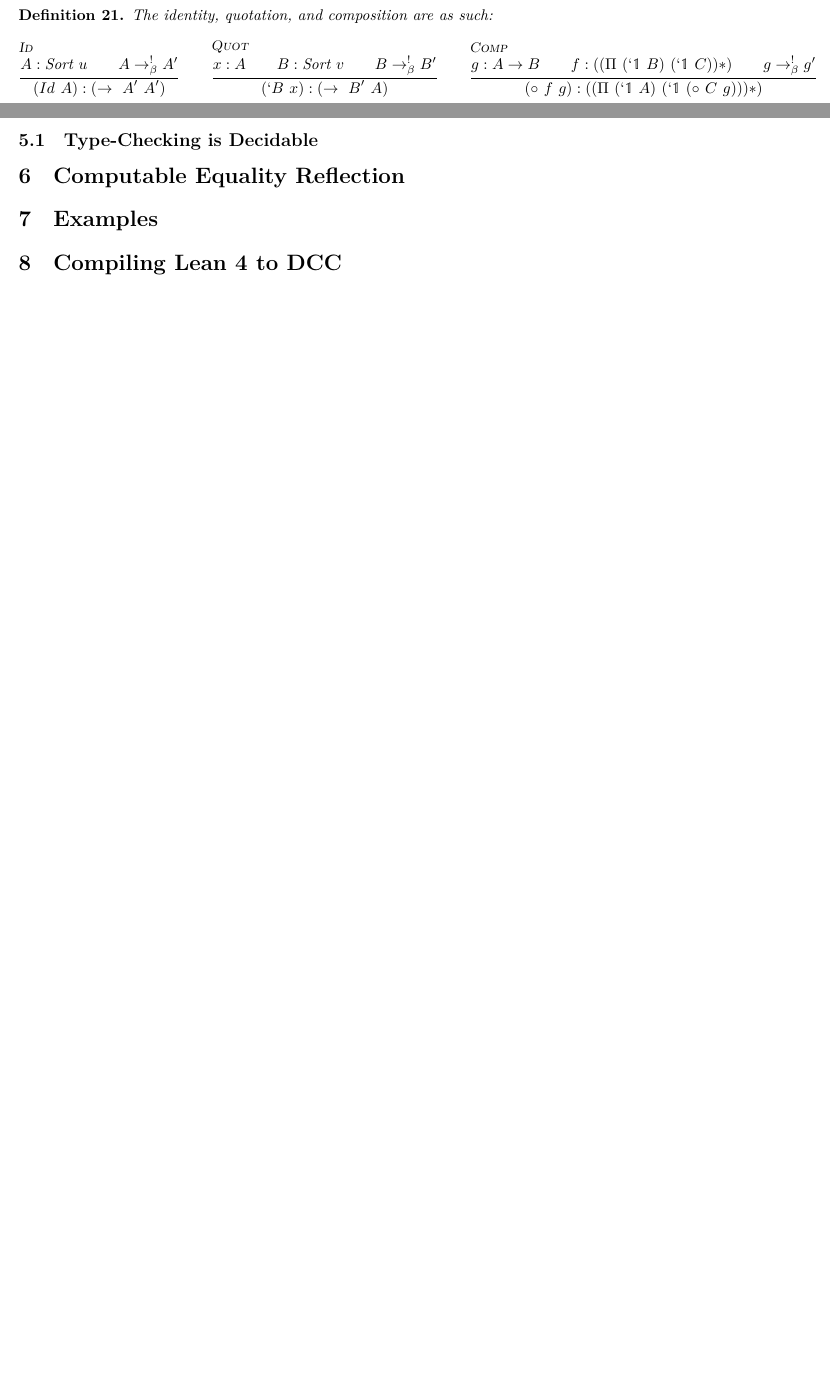
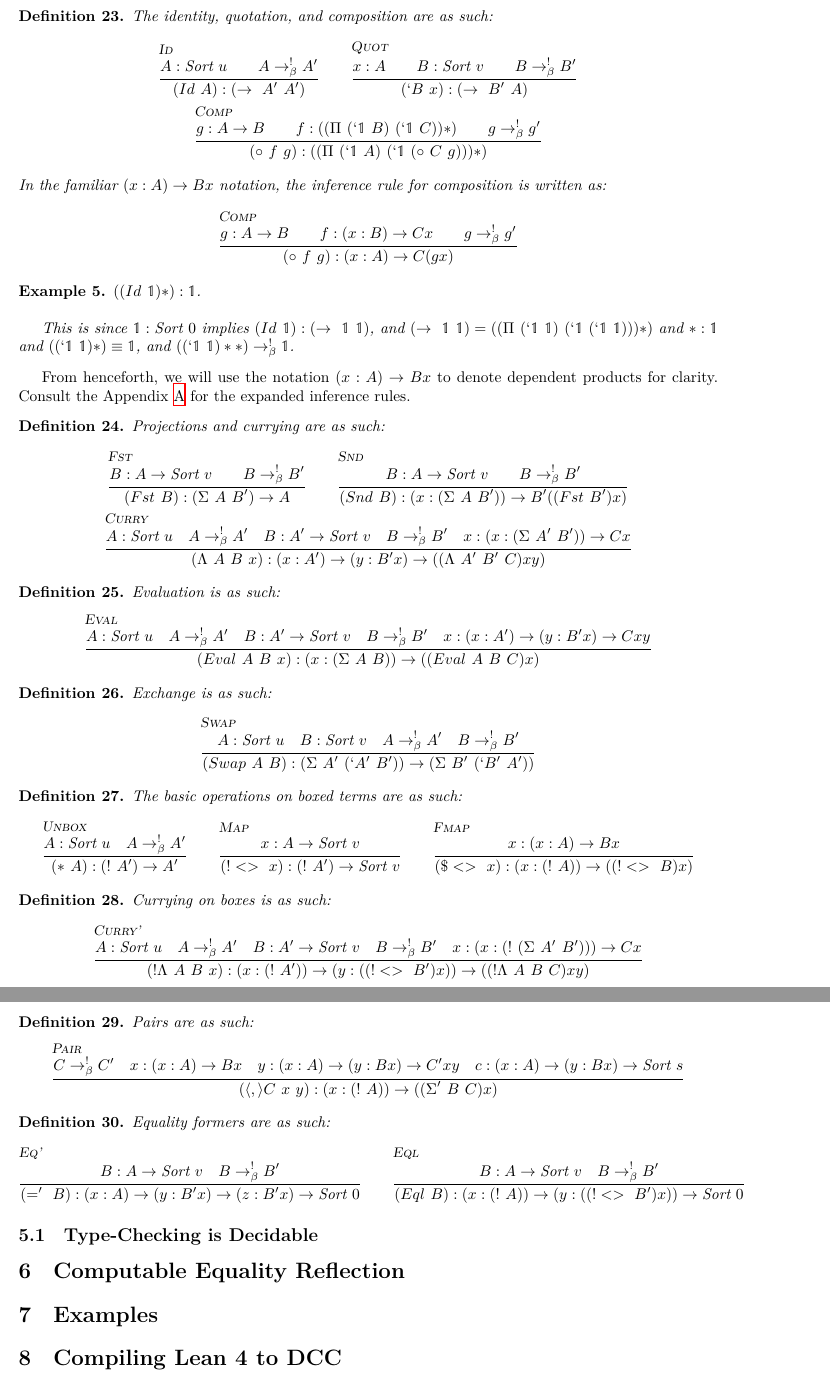
Before and after one commit to lexzaiello/DCC, a LaTeX paper (papers/paper4.tex): two parts of pages 11 and 12 of 12 before the commit and two parts of pages 12 and 13 of 13 after it, joined at a grey line, cut so that both start at the same text, the shorter picture padded with empty space. Compiled offline with XeLaTeX.

Commit message:
a few more inference rules

```diff
--- a/papers/paper4.tex
+++ b/papers/paper4.tex
@@ -97,6 +97,7 @@
 }
 \newcommand{\arr}{\rightarrow}
 \newcommand{\sort}[1]{\text{Sort}\ #1}
+\newcommand{\hole}[1]{\text{hole}(#1)}
 \newcommand{\type}[1]{\text{Type}_{#1}}
 \newcommand{\barr}{\arr_{\beta}}
 \newcommand{\barrc}[1]{\arr_{\beta^{#1}}}
@@ -111,7 +112,6 @@
 \newcommand{\efn}[2]{\text{F}_{\eta}\ #1\ #2}
 \newcommand{\ddom}{\text{Domain}\ }
 \newcommand{\dddom}{\text{Domain}_{2}\ }
-\newcommand{\hole}{\text{Hole}\ }
 
 \title{Combinator Calculus: Decidable Type Checking in Extensional Type Theory}
 \author[1]{Lexi Aiello}
@@ -802,3 +832,4 @@ To see an example of how application type-checks, we shall enumerate the inferen
+\end{definition}
 
 \begin{definition}
   The identity, quotation, and composition are as such:
@@ -809,10 +840,108 @@ To see an example of how application type-checks, we shall enumerate the inferen
       { \comb[Id][A] : \comb[\rightarrow][A'][A']} \qquad
       \inferrule[Quot]
       { x : A \qquad B : \sort{v} \qquad B \barr^{!} B'}
-      { \comb[`B][x] : \comb[\rightarrow][B'][A]} \qquad
+      { \comb[`B][x] : \comb[\rightarrow][B'][A]}\\
       \inferrule[Comp]
       { g : A \rightarrow B \qquad f : (\comb[\Pi][\comb[`\mathbb{1}][B]][\comb[`\mathbb{1}][C]] \ast) \qquad g \barr^{!} g'}
       { \comb[\circ][f][g] : (\comb[\Pi][\comb[`\mathbb{1}][A]][\comb[`\mathbb{1}][\comb[\circ][C][g]]] \ast)}
+    \end{gathered}
+  \]
+  In the familiar \((x : A) \rightarrow B x\) notation, the inference rule for composition is written as:
+  \[
+    \inferrule[Comp]
+    { g : A \rightarrow B \qquad f : (x : B) \rightarrow C x \qquad g \barr^{!} g'}
+    { \comb[\circ][f][g] : (x : A) \rightarrow C (g x)}
+  \]
+\end{definition}
+
+\begin{example}
+  \((\comb[Id][\mathbb{1}] \ast) : \mathbb{1}\).\\
+
+  This is since \(\mathbb{1} : \sort{0}\) implies \(\comb[Id][\mathbb{1}] : \comb[\rightarrow][\mathbb{1}][\mathbb{1}]\), and \(\comb[\rightarrow][\mathbb{1}][\mathbb{1}] = (\comb[\Pi][\comb[`\mathbb{1}][\mathbb{1}]][\comb[`\mathbb{1}][\comb[`\mathbb{1}][\mathbb{1}]]] \ast)\) and \(\ast : \mathbb{1}\) and \((\comb[`\mathbb{1}][\mathbb{1}] \ast) \equiv \mathbb{1}\), and \((\comb[`\mathbb{1}][\mathbb{1}] \ast \ast) \barr^{!} \mathbb{1}\).
+\end{example}
+
+From henceforth, we will use the notation \((x : A) \rightarrow B x\) to denote dependent products for clarity. Consult the Appendix~\ref{appendix:sup} for the expanded inference rules.
+
+\begin{definition}
+  Projections and currying are as such:
+  \[
+    \begin{gathered}
+      \inferrule[Fst]
+      { B : A \rightarrow \sort{v} \qquad B \barr^{!} B'}
+      { \comb[Fst][B] : \comb[\Sigma][A][B'] \rightarrow A} \qquad
+      \inferrule[Snd]
+      { B : A \rightarrow \sort{v} \qquad B \barr^{!} B'}
+      { \comb[Snd][B] : (x : \comb[\Sigma][A][B']) \rightarrow B' (\comb[Fst][B'] x)}\\
+      \inferrule[Curry]
+      { A : \sort{u} \quad A \barr^{!} A' \quad B : A' \rightarrow \sort{v} \quad B \barr^{!} B' \quad x : (x : \comb[\Sigma][A'][B']) \rightarrow C x}
+      { \comb[\Lambda][A][B][x] : (x : A') \rightarrow (y : B' x) \rightarrow (\comb[\Lambda][A'][B'][C] x y)}
+    \end{gathered}
+  \]
+\end{definition}
+
+\begin{definition}
+  Evaluation is as such:
+  \[
+    \inferrule[Eval]
+    { A : \sort{u} \quad A \barr^{!} A' \quad B : A' \rightarrow \sort{v} \quad B \barr^{!} B' \quad x : (x : A') \rightarrow (y : B' x) \rightarrow C x y}
+    { \comb[Eval][A][B][x] : (x : \comb[\Sigma][A][B]) \rightarrow (\comb[Eval][A][B][C] x)}
+  \]
+\end{definition}
+
+\begin{definition}
+  Exchange is as such:
+  \[
+    \inferrule[Swap]
+    { A : \sort{u} \quad B : \sort{v} \quad A \barr^{!} A' \quad B \barr^{!} B' }
+    { \comb[Swap][A][B] : \comb[\Sigma][A'][\comb[`A'][B']] \rightarrow \comb[\Sigma][B'][\comb[`B'][A']]}
+  \]
+\end{definition}
+
+\begin{definition}
+  The basic operations on boxed terms are as such:
+  \[
+    \begin{gathered}
+      \inferrule[Unbox]
+      {A : \sort{u} \quad A \barr^{!} A'}
+      { \comb[*][A] : \comb[!][A'] \rightarrow A'} \qquad
+      \inferrule[Map]
+      { x : A \rightarrow \sort{v}}
+      { \comb[!<>][x] : \comb[!][A'] \rightarrow \sort{v}}\qquad
+      \inferrule[Fmap]
+      { x : (x : A) \rightarrow B x}
+      { \comb[\$<>][x] : (x : \comb[!][A]) \rightarrow (\comb[!<>][B] x)}
+    \end{gathered}
+  \]
+\end{definition}
+
+\begin{definition}
+  Currying on boxes is as such:
+  \[
+    \inferrule[Curry']
+    { A : \sort{u} \quad A \barr^{!} A' \quad B : A' \rightarrow \sort{v} \quad B \barr^{!} B' \quad x : (x : \comb[!][\comb[\Sigma][A'][B']]) \rightarrow C x}
+    { \comb[!\Lambda][A][B][x] : (x : \comb[!][A']) \rightarrow (y : (\comb[!<>][B'] x)) \rightarrow (\comb[!\Lambda][A][B][C] x y)}
+  \]
+\end{definition}
+
+\begin{definition}
+  Pairs are as such:
+  \[
+    \inferrule[Pair]
+    { C \barr^{!} C' \quad x : (x : A) \rightarrow B x \quad y : (x : A) \rightarrow (y : B x) \rightarrow C' x y \quad c : (x : A) \rightarrow (y : B x) \rightarrow \sort{s}}
+    { \comb[\langle , \rangle C][x][y] : (x : \comb[!][A]) \rightarrow (\comb[\Sigma'][B][C] x)}
+  \]
+\end{definition}
+
+\begin{definition}
+  Equality formers are as such:
+  \[
+    \begin{gathered}
+      \inferrule[Eq']
+      { B : A \rightarrow \sort{v} \quad B \barr^{!} B'}
+      { \comb[='][B] : (x : A) \rightarrow (y : B' x) \rightarrow (z : B' x) \rightarrow \sort{0}} \qquad
+      \inferrule[Eql]
+      { B : A \rightarrow \sort{v} \quad B \barr^{!} B'}
+      { \comb[Eql][B] : (x : \comb[!][A]) \rightarrow (y : (\comb[!<>][B'] x)) \rightarrow \sort{0}}
     \end{gathered}
   \]
 \end{definition}
```
Also changed, not shown: papers/paper4.tex (42 more changed lines).
